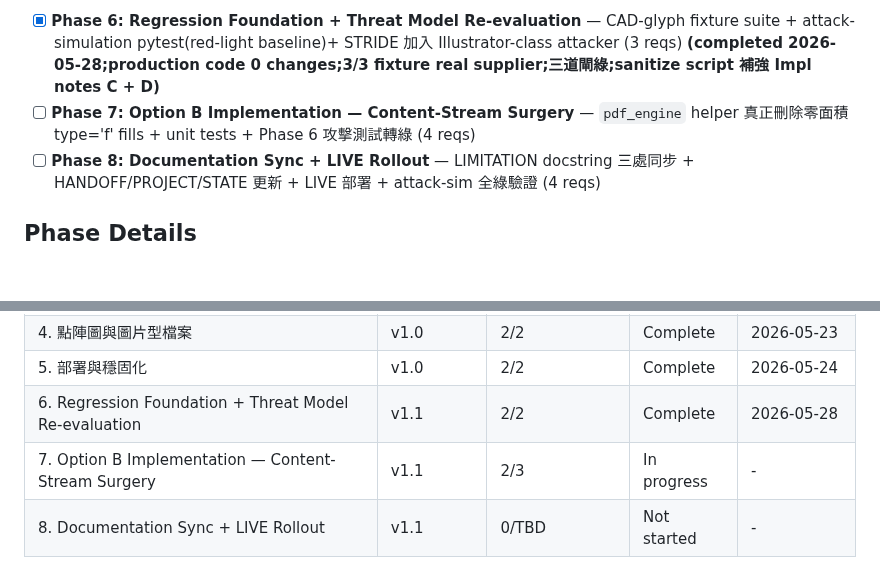
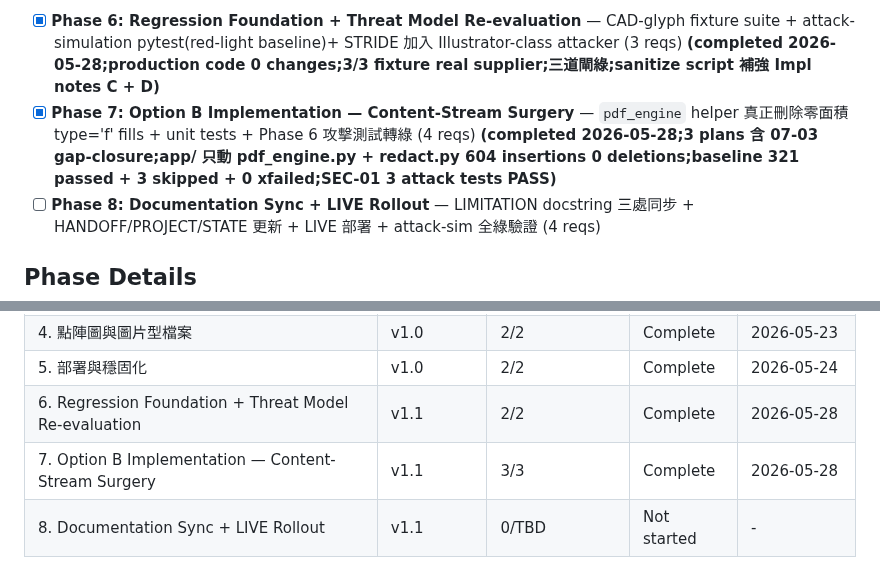
Before and after one commit to sc126-cornell/LogoSwap, a Markdown page: .planning/ROADMAP.md, 2 parts joined by grey strips. Drawn GitHub-style; blank space fills up the shorter version.

Commit message:
docs(07): phase verification + completion

```diff
--- a/.planning/ROADMAP.md
+++ b/.planning/ROADMAP.md
@@ -32,7 +32,7 @@ Final test count: 301 passed, 3 skipped. AGPL fitz seam preserved throughout (si
 **Strategy:** 「先紅燈、再轉綠燈、最後同步文件 + LIVE」三段式 — Phase 6 把今天的 forensic 攻擊腳本變 pytest regression test 並收集 ≥3 個工程師手上實際出問題的 CAD-glyph fixture(此時測試應該是紅的,因為 Option B 還沒寫);Phase 7 在 `pdf_engine.py` 落地 Option B helper(注意 minimum-change 紀律 — 5330290 incident 教訓),Phase 6 的紅燈轉綠;Phase 8 同步 docstring/HANDOFF/PROJECT + LIVE 部署 + attack-sim 全綠驗證。
 
 - [x] **Phase 6: Regression Foundation + Threat Model Re-evaluation** — CAD-glyph fixture suite + attack-simulation pytest(red-light baseline)+ STRIDE 加入 Illustrator-class attacker (3 reqs) **(completed 2026-05-28;production code 0 changes;3/3 fixture real supplier;三道閘綠;sanitize script 補強 Impl notes C + D)**
-- [ ] **Phase 7: Option B Implementation — Content-Stream Surgery** — `pdf_engine` helper 真正刪除零面積 type='f' fills + unit tests + Phase 6 攻擊測試轉綠 (4 reqs)
+- [x] **Phase 7: Option B Implementation — Content-Stream Surgery** — `pdf_engine` helper 真正刪除零面積 type='f' fills + unit tests + Phase 6 攻擊測試轉綠 (4 reqs) **(completed 2026-05-28;3 plans 含 07-03 gap-closure;app/ 只動 pdf_engine.py + redact.py 604 insertions 0 deletions;baseline 321 passed + 3 skipped + 0 xfailed;SEC-01 3 attack tests PASS)**
 - [ ] **Phase 8: Documentation Sync + LIVE Rollout** — LIMITATION docstring 三處同步 + HANDOFF/PROJECT/STATE 更新 + LIVE 部署 + attack-sim 全綠驗證 (4 reqs)
 
 ## Phase Details
@@ -105,7 +105,7 @@ v1.0: 1 → 2 → 3 → 4 → 5 (complete) → v1.1: 6 → 7 → 8
 | 4. 點陣圖與圖片型檔案  | v1.0 | 2/2 | Complete    | 2026-05-23 |
 | 5. 部署與穩固化        | v1.0 | 2/2 | Complete    | 2026-05-24 |
 | 6. Regression Foundation + Threat Model Re-evaluation | v1.1 | 2/2 | Complete   | 2026-05-28 |
-| 7. Option B Implementation — Content-Stream Surgery   | v1.1 | 2/3 | In progress | - |
+| 7. Option B Implementation — Content-Stream Surgery   | v1.1 | 3/3 | Complete   | 2026-05-28 |
 | 8. Documentation Sync + LIVE Rollout                  | v1.1 | 0/TBD | Not started | - |
 
 ## Backlog
```
Also changed, not shown: 1 other file.
